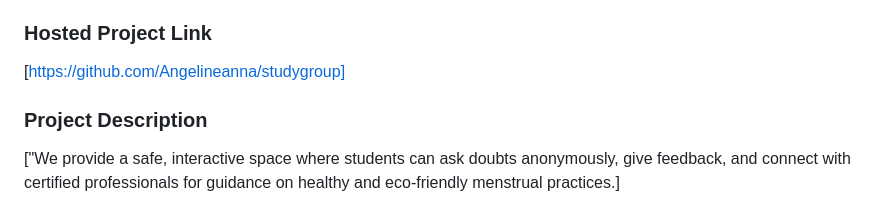
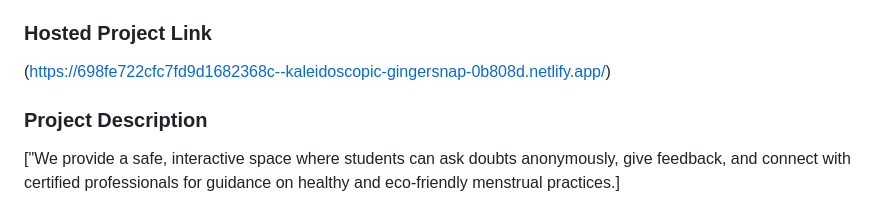
Before and after one commit to Angelineanna/tink-her-hack-temp, a Markdown page: README.md, the part around the change. GitHub-like rendering.

```diff
--- a/README.md
+++ b/README.md
@@ -14,7 +14,7 @@
 - Member 2: [Angeline Anna Jaison ] - [LBS INSTITUTE OF TECHNOLOGY FOR WOMEN]
 
 ### Hosted Project Link
-[https://github.com/Angelineanna/studygroup]
+(https://698fe722cfc7fd9d1682368c--kaleidoscopic-gingersnap-0b808d.netlify.app/)
 
 ### Project Description
 ["We provide a safe, interactive space where students can ask doubts anonymously, give feedback, and connect with certified professionals for guidance on healthy and eco-friendly menstrual practices.]
```
